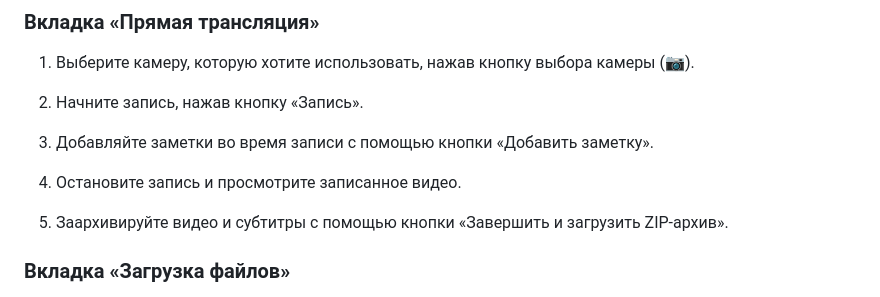
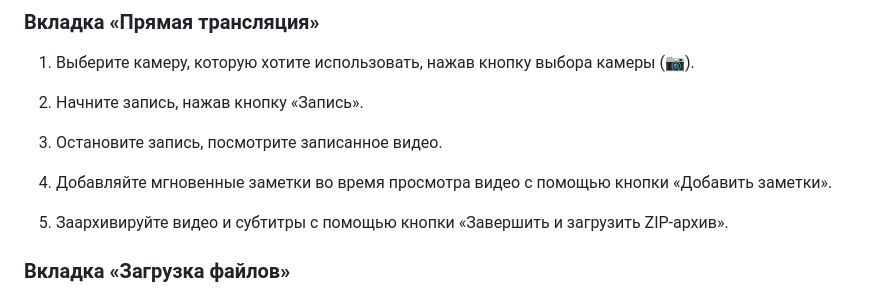
Before and after one commit to aliyilmaz/Subtitle-Studio, a Markdown page: README.ru.md, the part around the change. Rendered like a GitHub page.

```diff
--- a/README.ru.md
+++ b/README.ru.md
@@ -73,9 +73,9 @@ git clone https://github.com/aliyilmaz/subtitle-studio.git
 
 2. Начните запись, нажав кнопку «Запись».
 
-3. Добавляйте заметки во время записи с помощью кнопки «Добавить заметку».
+3. Остановите запись, посмотрите записанное видео.
 
-4. Остановите запись и просмотрите записанное видео.
+4. Добавляйте мгновенные заметки во время просмотра видео с помощью кнопки «Добавить заметки».
 
 5. Заархивируйте видео и субтитры с помощью кнопки «Завершить и загрузить ZIP-архив».
 
```
Also changed, not shown: README.tr.md (+2 -2 lines).
